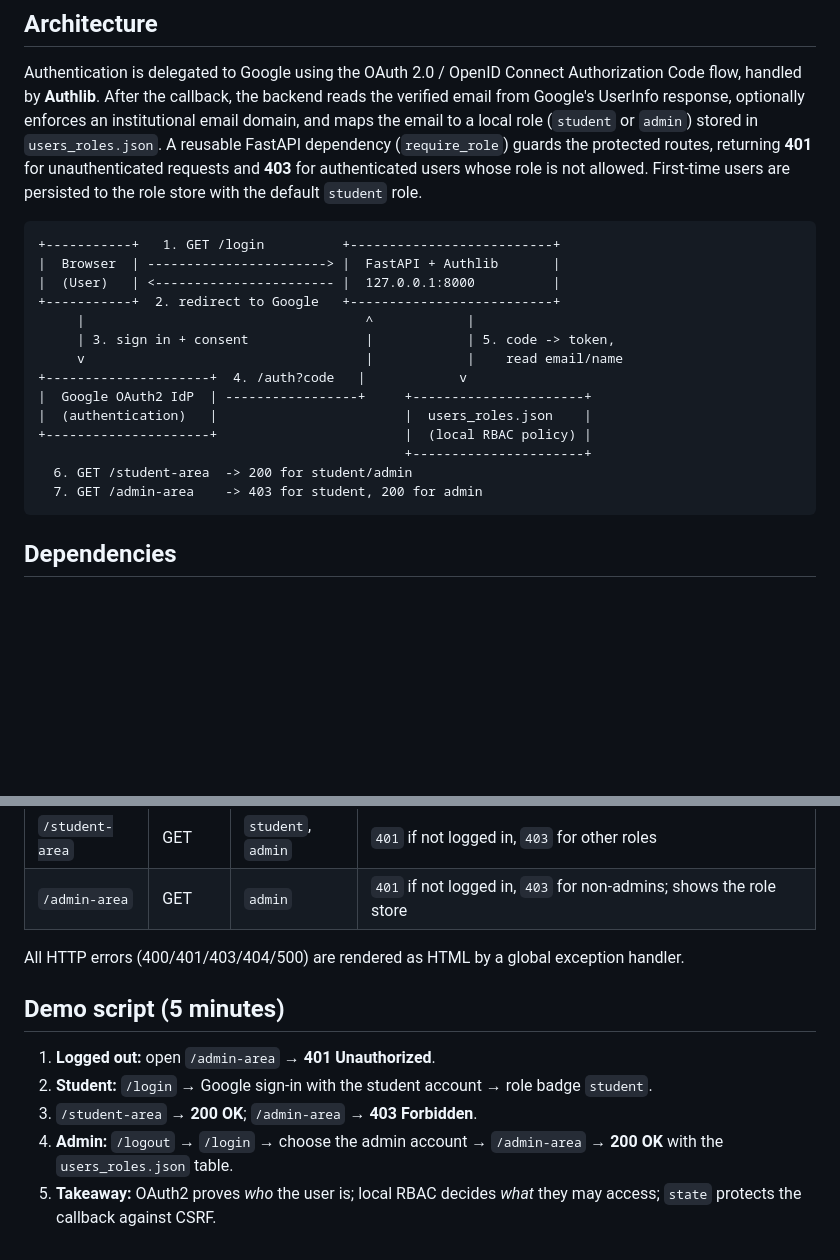
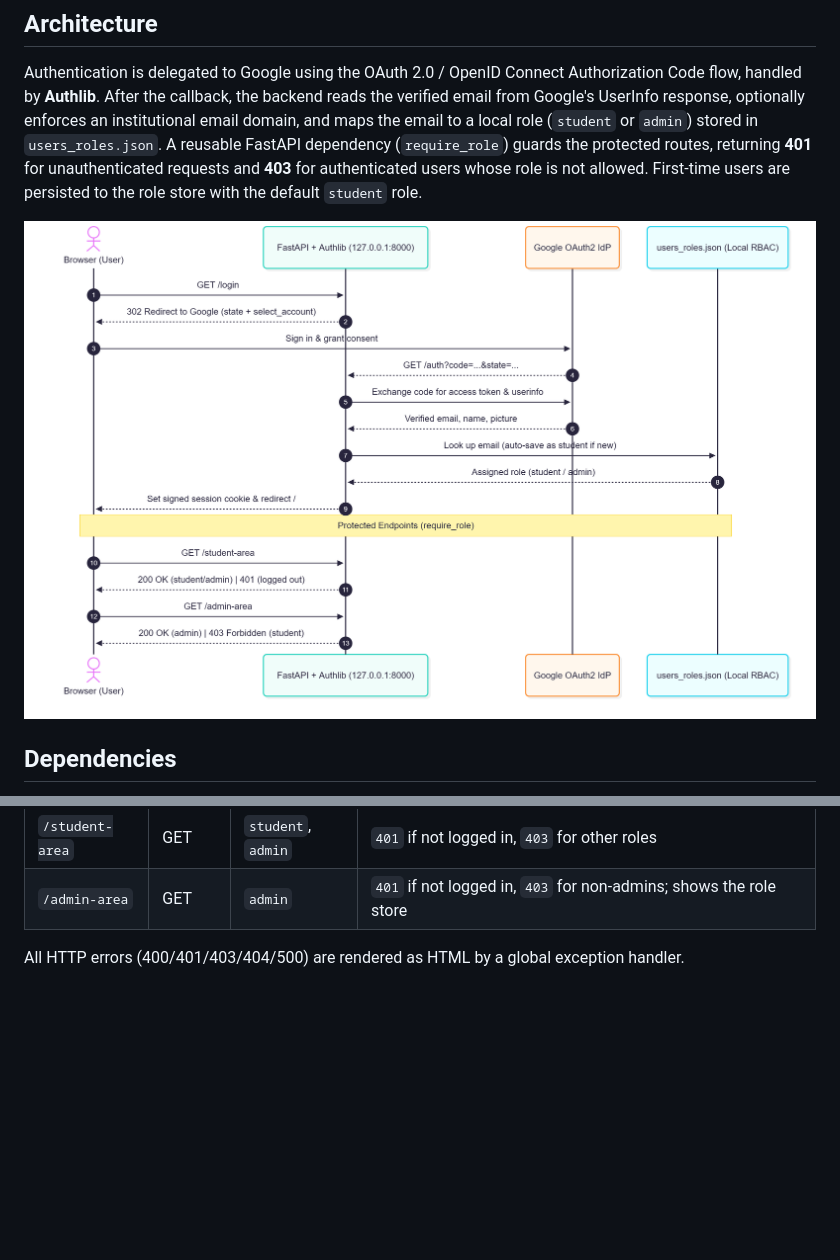
Before and after one commit to Chaturya0937/Simple-OAuth2-Login-Role-Based-Access-Demo, a Markdown page: README.md, 2 parts joined by grey strips. Drawn GitHub-style; pictures changed too: architecture.png (added); blank space fills up the shorter version.

Commit message:
Use the architecture diagram image in the README
Replace the ASCII sketch with architecture.png and drop the timestamped
Mermaid export filename.

````diff
--- a/README.md
+++ b/README.md
@@ -6,22 +6,7 @@
 
 Authentication is delegated to Google using the OAuth 2.0 / OpenID Connect Authorization Code flow, handled by **Authlib**. After the callback, the backend reads the verified email from Google's UserInfo response, optionally enforces an institutional email domain, and maps the email to a local role (`student` or `admin`) stored in `users_roles.json`. A reusable FastAPI dependency (`require_role`) guards the protected routes, returning **401** for unauthenticated requests and **403** for authenticated users whose role is not allowed. First-time users are persisted to the role store with the default `student` role.
 
-```text
-+-----------+   1. GET /login          +--------------------------+
-|  Browser  | -----------------------> |  FastAPI + Authlib       |
-|  (User)   | <----------------------- |  127.0.0.1:8000          |
-+-----------+  2. redirect to Google   +--------------------------+
-     |                                    ^            |
-     | 3. sign in + consent               |            | 5. code -> token,
-     v                                    |            |    read email/name
-+---------------------+  4. /auth?code   |            v
-|  Google OAuth2 IdP  | -----------------+     +----------------------+
-|  (authentication)   |                        |  users_roles.json    |
-+---------------------+                        |  (local RBAC policy) |
-                                               +----------------------+
-  6. GET /student-area  -> 200 for student/admin
-  7. GET /admin-area    -> 403 for student, 200 for admin
-```
+![Architecture: browser, FastAPI + Authlib server, Google OAuth2 IdP, and the local users_roles.json role store](architecture.png)
 
 ## Dependencies
 
@@ -94,11 +79,3 @@ Then open <http://127.0.0.1:8000>.
 | `/admin-area`   | GET    | `admin`            | `401` if not logged in, `403` for non-admins; shows the role store                |
 
 All HTTP errors (400/401/403/404/500) are rendered as HTML by a global exception handler.
-
-## Demo script (5 minutes)
-
-1. **Logged out:** open `/admin-area` → **401 Unauthorized**.
-2. **Student:** `/login` → Google sign-in with the student account → role badge `student`.
-3. `/student-area` → **200 OK**; `/admin-area` → **403 Forbidden**.
-4. **Admin:** `/logout` → `/login` → choose the admin account → `/admin-area` → **200 OK** with the `users_roles.json` table.
-5. **Takeaway:** OAuth2 proves _who_ the user is; local RBAC decides _what_ they may access; `state` protects the callback against CSRF.
````
